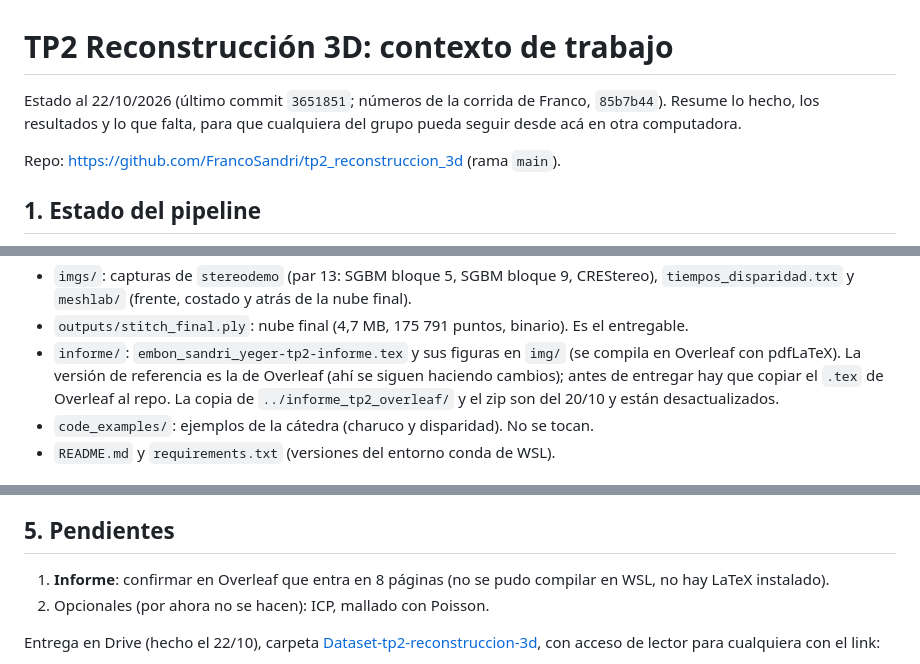
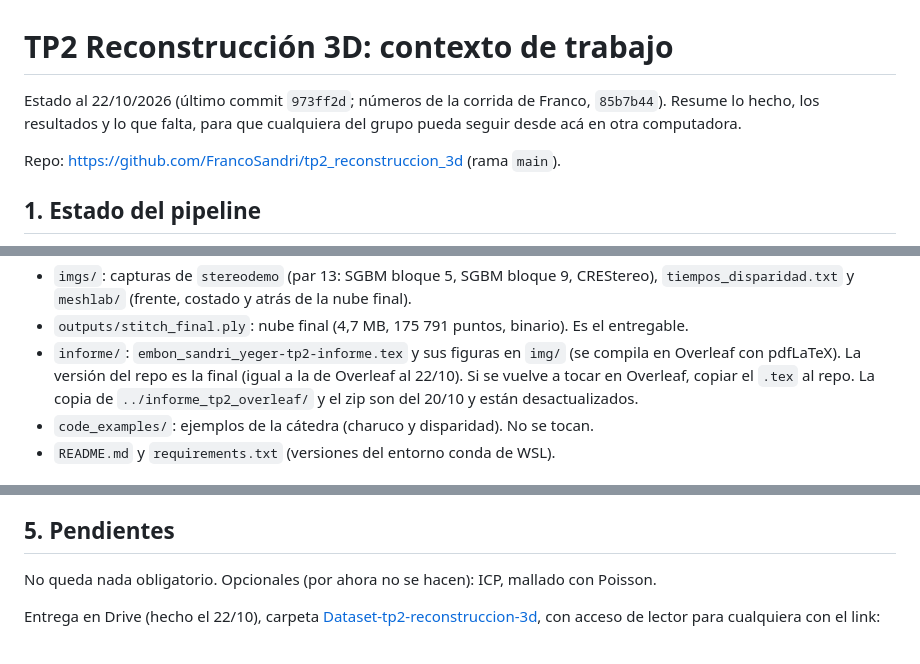
Before and after one commit to FrancoSandri/tp2_reconstruccion_3d, a Markdown page: CONTEXTO.md, 3 parts joined by grey strips. GitHub-like rendering.

```diff
--- a/CONTEXTO.md
+++ b/CONTEXTO.md
@@ -1,6 +1,6 @@
 # TP2 Reconstrucción 3D: contexto de trabajo
 
-Estado al 22/10/2026 (último commit `3651851`; números de la corrida de Franco, `85b7b44`). Resume lo hecho, los resultados y lo que
+Estado al 22/10/2026 (último commit `973ff2d`; números de la corrida de Franco, `85b7b44`). Resume lo hecho, los resultados y lo que
 falta, para que cualquiera del grupo pueda seguir desde acá en otra computadora.
 
 Repo: https://github.com/FrancoSandri/tp2_reconstruccion_3d (rama `main`).
@@ -37,8 +37,8 @@ Repo: https://github.com/FrancoSandri/tp2_reconstruccion_3d (rama `main`).
   `tiempos_disparidad.txt` y `meshlab/` (frente, costado y atrás de la nube final).
 - `outputs/stitch_final.ply`: nube final (4,7 MB, 175 791 puntos, binario). Es el entregable.
 - `informe/`: `embon_sandri_yeger-tp2-informe.tex` y sus figuras en `img/` (se compila en Overleaf con pdfLaTeX).
-  La versión de referencia es la de Overleaf (ahí se siguen haciendo cambios); antes de entregar
-  hay que copiar el `.tex` de Overleaf al repo.
+  La versión del repo es la final (igual a la de Overleaf al 22/10). Si se vuelve a tocar en
+  Overleaf, copiar el `.tex` al repo.
   La copia de `../informe_tp2_overleaf/` y el zip son del 20/10 y están desactualizados.
 - `code_examples/`: ejemplos de la cátedra (charuco y disparidad). No se tocan.
 - `README.md` y `requirements.txt` (versiones del entorno conda de WSL).
@@ -109,9 +109,7 @@ el notebook: 48 a 64 % según el par (43 % de los píxeles con punto 3D en el pa
 
 ## 5. Pendientes
 
-1. **Informe**: confirmar en Overleaf que entra en 8 páginas (no se pudo compilar en WSL, no
-   hay LaTeX instalado).
-2. Opcionales (por ahora no se hacen): ICP, mallado con Poisson.
+No queda nada obligatorio. Opcionales (por ahora no se hacen): ICP, mallado con Poisson.
 
 Entrega en Drive (hecho el 22/10), carpeta
 [Dataset-tp2-reconstruccion-3d](https://drive.google.com/drive/folders/1YVeUoTn8iDGOQCYMBNBdYpeawiBg1VgT?usp=sharing),
```
Also changed, not shown: other parts of CONTEXTO.md (+1 -1 lines).
